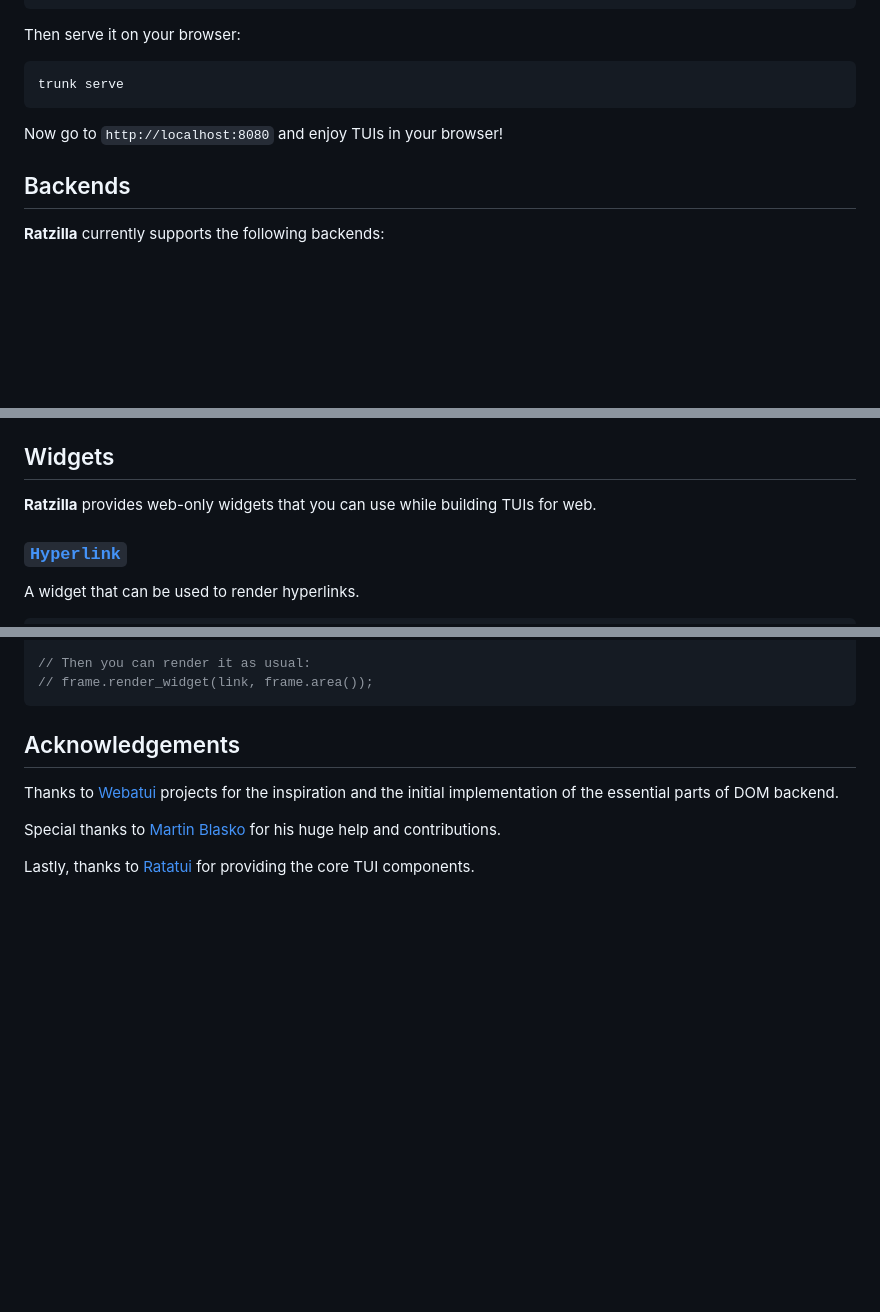
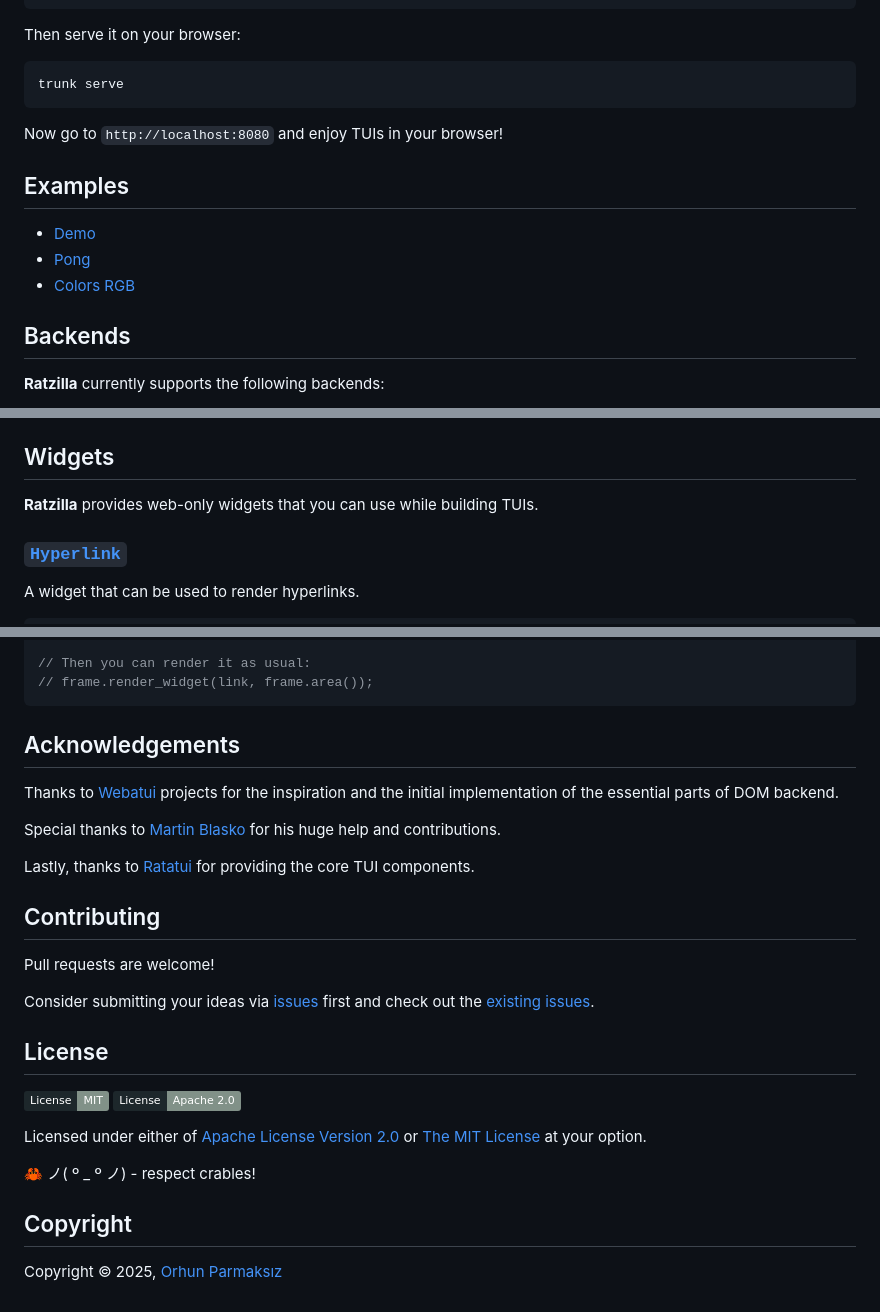
Before and after one commit to orhun/ratzilla, a Markdown page: README.md, 3 parts joined by grey strips. Rendered like a GitHub page; badges without logos; blank space fills up the shorter version.

Commit message:
docs(readme): expand README.md

```diff
--- a/README.md
+++ b/README.md
@@ -124,6 +124,12 @@ trunk serve
 
 Now go to `http://localhost:8080` and enjoy TUIs in your browser!
 
+## Examples
+
+- [Demo](https://github.com/orhun/ratzilla/tree/main/examples/demo)
+- [Pong](https://github.com/orhun/ratzilla/examples/pong)
+- [Colors RGB](https://github.com/orhun/ratzilla/examples/colors_rgb)
+
 ## Backends
 
 **Ratzilla** currently supports the following backends:
@@ -137,7 +143,7 @@ The [`DomBackend`] is more flexible and easier to style, but it can be slower fo
 
 ## Widgets
 
-**Ratzilla** provides web-only widgets that you can use while building TUIs for web.
+**Ratzilla** provides web-only widgets that you can use while building TUIs.
 
 ### [`Hyperlink`]
 
@@ -167,3 +173,22 @@ Lastly, thanks to [Ratatui] for providing the core TUI components.
 [`Hyperlink`]: https://docs.rs/ratzilla/latest/ratzilla/widgets/struct.Hyperlink.html
 [Webatui]: https://github.com/TylerBloom/webatui
 [Martin Blasko]: https://github.com/MartinBspheroid
+
+## Contributing
+
+Pull requests are welcome!
+
+Consider submitting your ideas via [issues](https://github.com/orhun/ratzilla/issues/new) first and check out the [existing issues](https://github.com/orhun/ratzilla/issues).
+
+## License
+
+[![License: MIT](https://img.shields.io/badge/License-MIT-yellow.svg?style=flat&logo=GitHub&labelColor=1D272B&color=819188&logoColor=white)](./LICENSE-MIT)
+[![License: Apache 2.0](https://img.shields.io/badge/License-Apache%202.0-blue.svg?style=flat&logo=GitHub&labelColor=1D272B&color=819188&logoColor=white)](./LICENSE-APACHE)
+
+Licensed under either of [Apache License Version 2.0](./LICENSE-APACHE) or [The MIT License](./LICENSE-MIT) at your option.
+
+🦀 ノ( º \_ º ノ) - respect crables!
+
+## Copyright
+
+Copyright © 2025, [Orhun Parmaksız](mailto:orhunparmaksiz@gmail.com)
```
